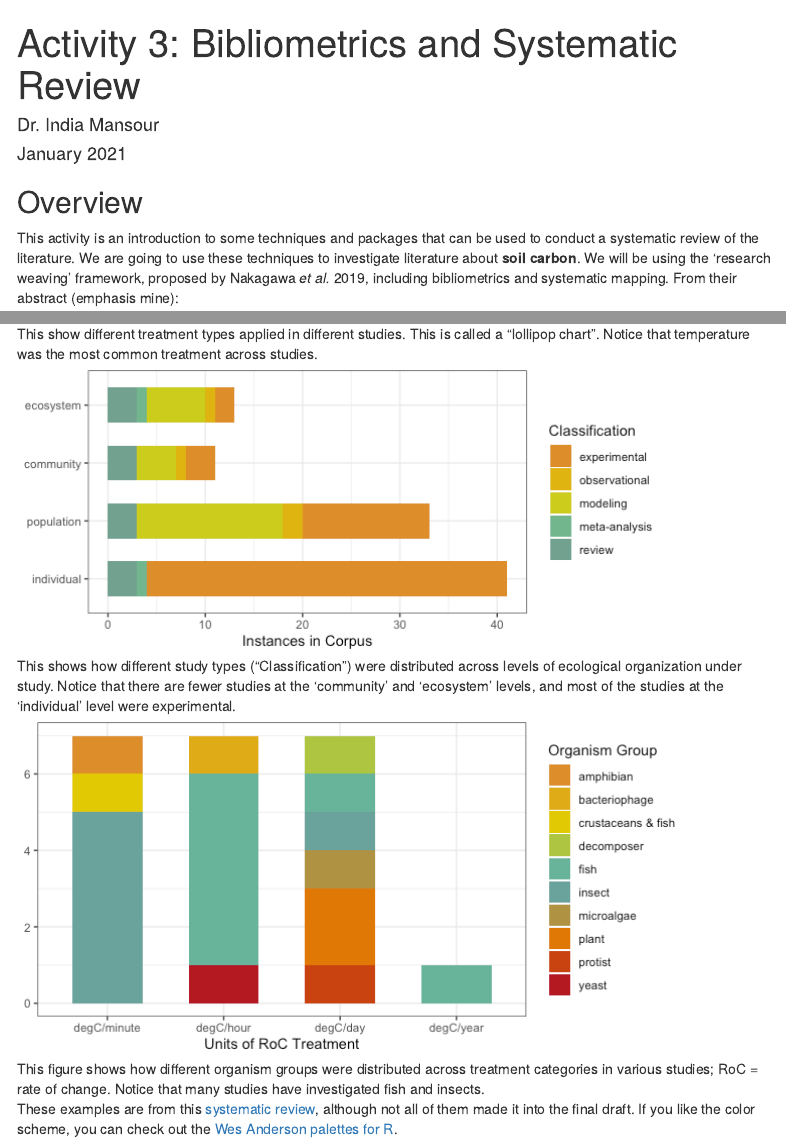
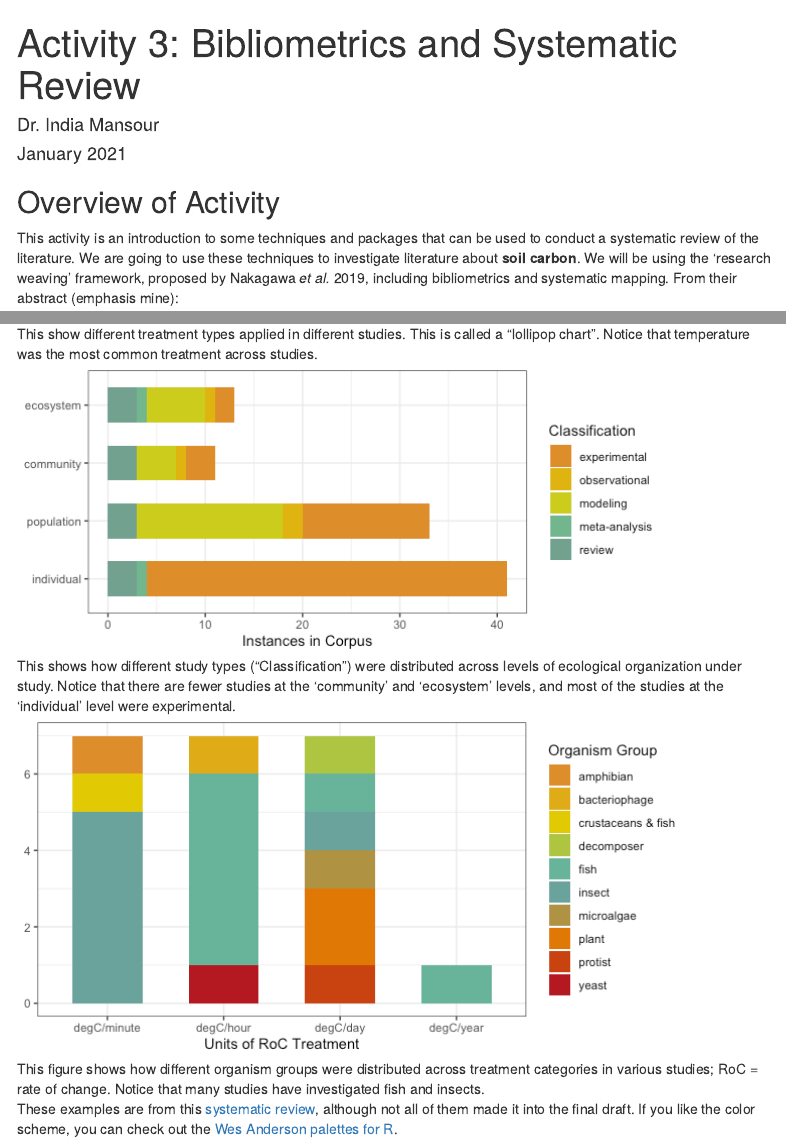
Before and after one commit to i-mansour/VM_biblio, an R Markdown document (Biblio.Rmd): the page in a window 1100 px wide, from its top, and a second part further down, joined at a grey line. Rendered offline with R 4.5, knitr and Pandoc, with nearby package versions; some code elsewhere in the file could not run offline; menus at the side of the page are left out.

Commit message:
2023 updates 1

````diff
--- a/Biblio.Rmd
+++ b/Biblio.Rmd
@@ -17,7 +17,7 @@ knit: (function(input_file, encoding) {
 knitr::opts_chunk$set(echo = TRUE)
 ```
 
-## Overview
+## Overview of Activity
 
 This activity is an introduction to some techniques and packages that can be used to conduct a systematic review of the literature. We are going to use these techniques to investigate literature about **soil carbon**. We will be using the 'research weaving' framework, proposed by Nakagawa *et al.* 2019, including bibliometrics and systematic mapping. From their abstract (emphasis mine):
 
````
Also changed, not shown: Biblio.Rmd (2 more changed lines), 1 other file.
